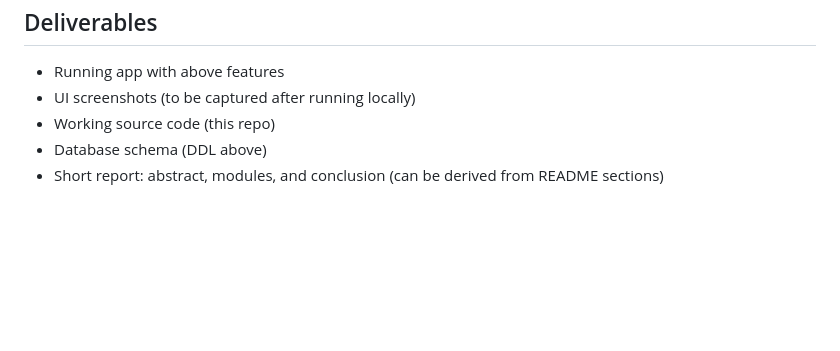
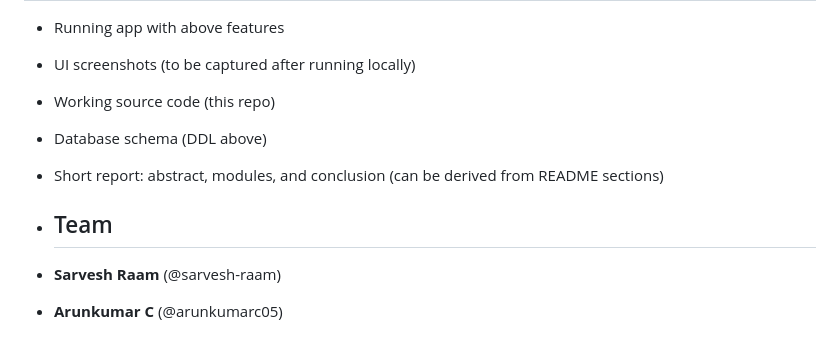
Before and after one commit to sarvesh-raam/scholarship-portal, a Markdown page: README.md, the part around the change. GitHub-like rendering; blank space fills up the shorter version.

```diff
--- a/README.md
+++ b/README.md
@@ -142,3 +142,7 @@ seed.py
 - Working source code (this repo)
 - Database schema (DDL above)
 - Short report: abstract, modules, and conclusion (can be derived from README sections)
+
+- ## Team
+- **Sarvesh Raam** (@sarvesh-raam)
+- **Arunkumar C** (@arunkumarc05)
```
